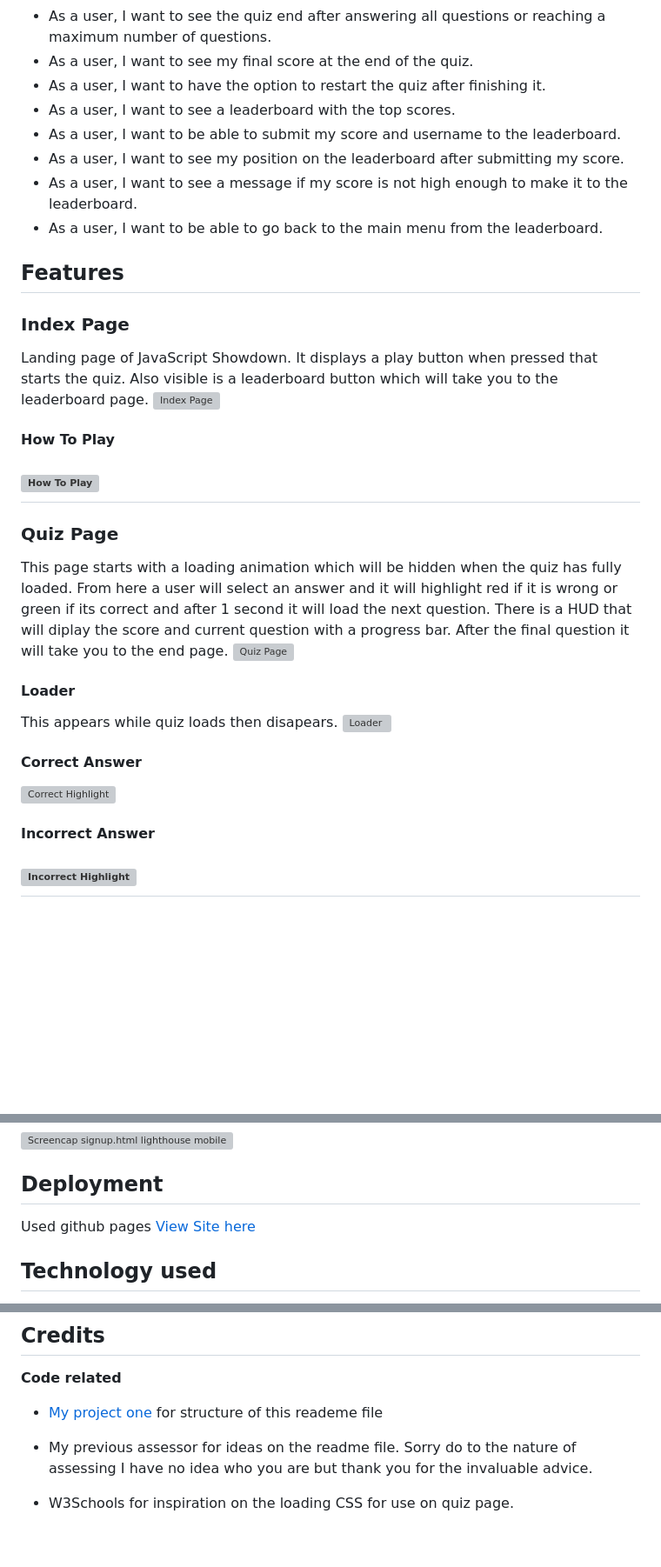
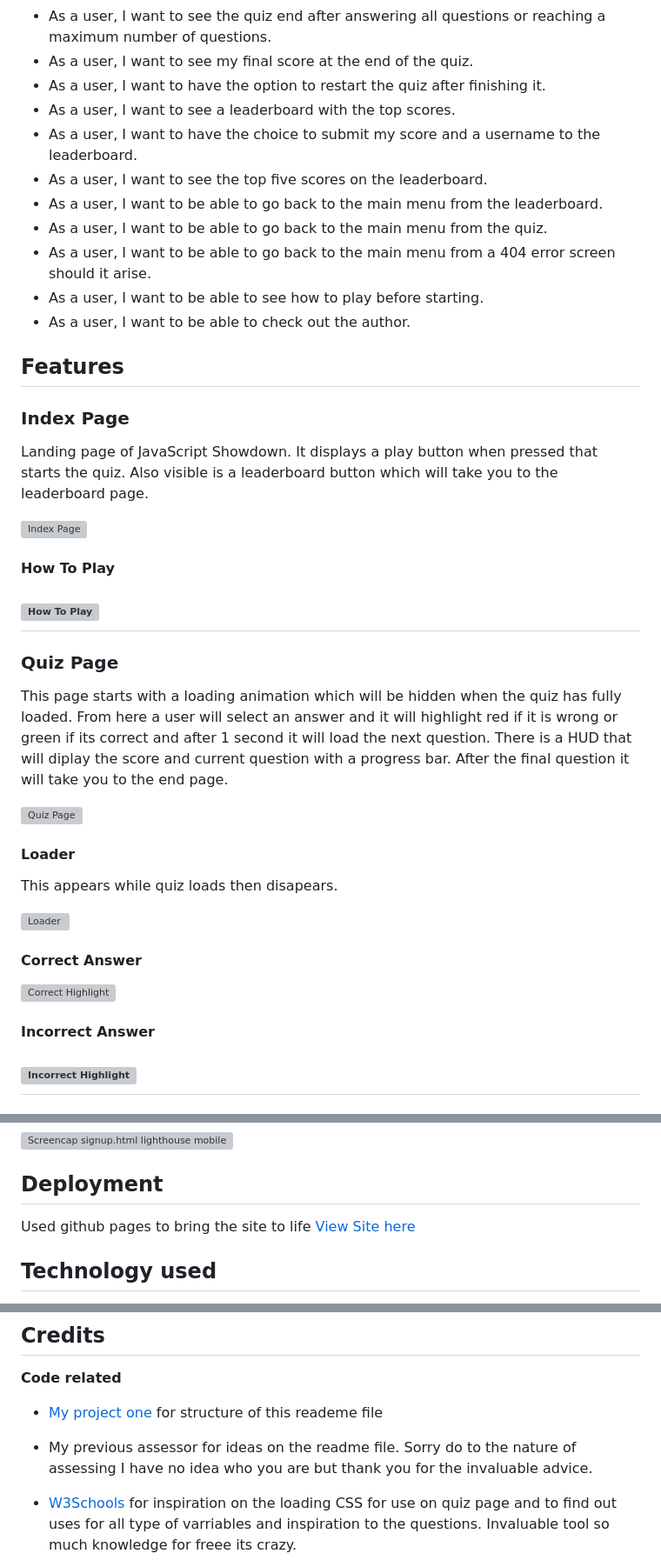
Before and after one commit to Danger0101/JavaScript-Quiz-PP2, a Markdown page: README.md, 3 parts joined by grey strips. Shown: that part at 87% size. Drawn GitHub-style; blank space fills up the shorter version; grey boxes are pictures that could not be loaded.

Commit message:
Updated the readme in many locations
Brought user stories up to date and spaced out some features to ensure image is where intended. Added links to technologies used and to credits.

```diff
--- a/README.md
+++ b/README.md
@@ -15,31 +15,41 @@ JavaScript quiz made to showcase skills using JavaScript, HTML, and CSS. The pur
 - As a user, I want to see my final score at the end of the quiz.
 - As a user, I want to have the option to restart the quiz after finishing it.
 - As a user, I want to see a leaderboard with the top scores.
-- As a user, I want to be able to submit my score and username to the leaderboard.
-- As a user, I want to see my position on the leaderboard after submitting my score.
-- As a user, I want to see a message if my score is not high enough to make it to the leaderboard.
+- As a user, I want to have the choice to submit my score and a username to the leaderboard.
+- As a user, I want to see the top five scores on the leaderboard.
 - As a user, I want to be able to go back to the main menu from the leaderboard.
+- As a user, I want to be able to go back to the main menu from the quiz.
+- As a user, I want to be able to go back to the main menu from a 404 error screen should it arise.
+- As a user, I want to be able to see how to play before starting.
+- As a user, I want to be able to check out the author.
 
 ## Features
 ### Index Page
 
 Landing page of JavaScript Showdown. It displays a play button when pressed that starts the quiz. Also visible is a leaderboard button which will take you to the leaderboard page.
+
 ![Index Page](./assets/images/readme/features/index.png)
 
 #### How To Play
+
 ![How To Play](./assets/images/readme/features/howtoplay.png)
 ---
 ### Quiz Page
 
 This page starts with a loading animation which will be hidden when the quiz has fully loaded. From here a user will select an answer and it will highlight red if it is wrong or green if its correct and after 1 second it will load the next question. There is a HUD that will diplay the score and current question with a progress bar. After the final question it will take you to the end page.
+
 ![Quiz Page](./assets/images/readme/features/quiz.png)
 
 #### Loader
 This appears while quiz loads then disapears.
+
 ![Loader](./assets/images/readme/features/loader.png)
 #### Correct Answer
+
 ![Correct Highlight](./assets/images/readme/features/correct.png)
+
 #### Incorrect Answer
+
 ![Incorrect Highlight](./assets/images/readme/features/incorrect.png)
 ---
 ### End Page
@@ -186,6 +201,6 @@ Footer with social links to the author that open in new tabs.
 ![Screencap signup.html lighthouse mobile](./assets/images/readme/lighthouse/404/404mobilelh.png)
 
 ## Deployment
-Used github pages [View Site here](https://danger0101.github.io/JavaScript-Quiz-PP2/index.html)
+Used github pages to bring the site to life [View Site here](https://danger0101.github.io/JavaScript-Quiz-PP2/index.html)
 
 ## Technology used
@@ -226,5 +240,5 @@ Used github pages [View Site here](https://danger0101.github.io/JavaScript-Quiz-
 
 - My previous assessor for ideas on the readme file. Sorry do to the nature of assessing I have no idea who you are but thank you for the invaluable advice.
 
-- W3Schools for inspiration on the loading CSS for use on quiz page.
+- [W3Schools](https://www.w3schools.com/) for inspiration on the loading CSS for use on quiz page and to find out uses for all type of varriables and inspiration to the questions. Invaluable tool so much knowledge for freee its crazy.
 
```
Also changed, not shown: other parts of README.md (+20 -16 lines).
